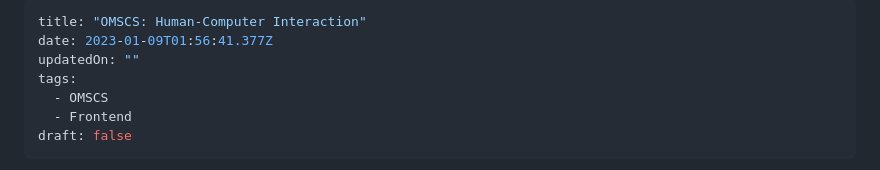
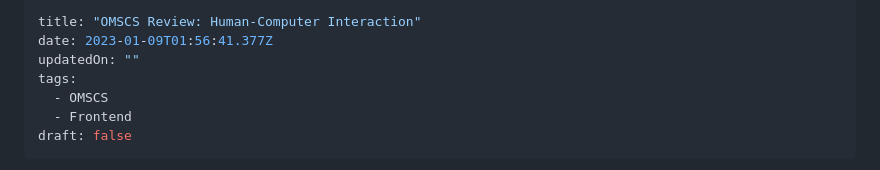
Before and after one commit to mdalzell/mattdalzell.com, a Markdown page: src/blog/omscs-human-computer-interaction.md, the part around the change. Drawn GitHub-style.

Commit message:
Update Blog “omscs-human-computer-interaction”

```diff
--- a/src/blog/omscs-human-computer-interaction.md
+++ b/src/blog/omscs-human-computer-interaction.md
@@ -1,5 +1,5 @@
 ---
-title: "OMSCS: Human-Computer Interaction"
+title: "OMSCS Review: Human-Computer Interaction"
 date: 2023-01-09T01:56:41.377Z
 updatedOn: ""
 tags:
```
